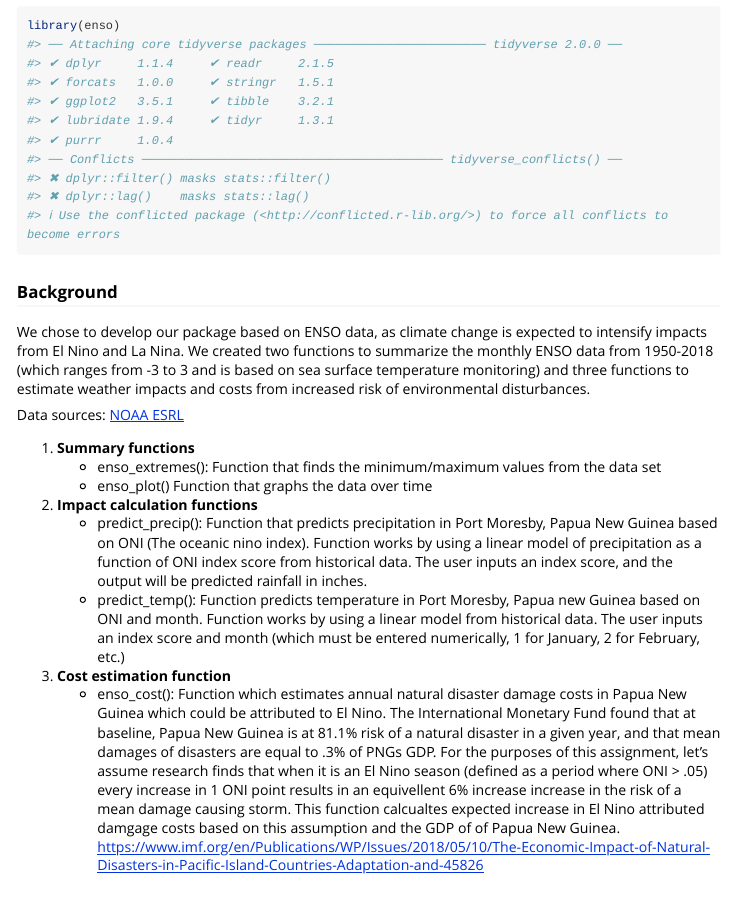
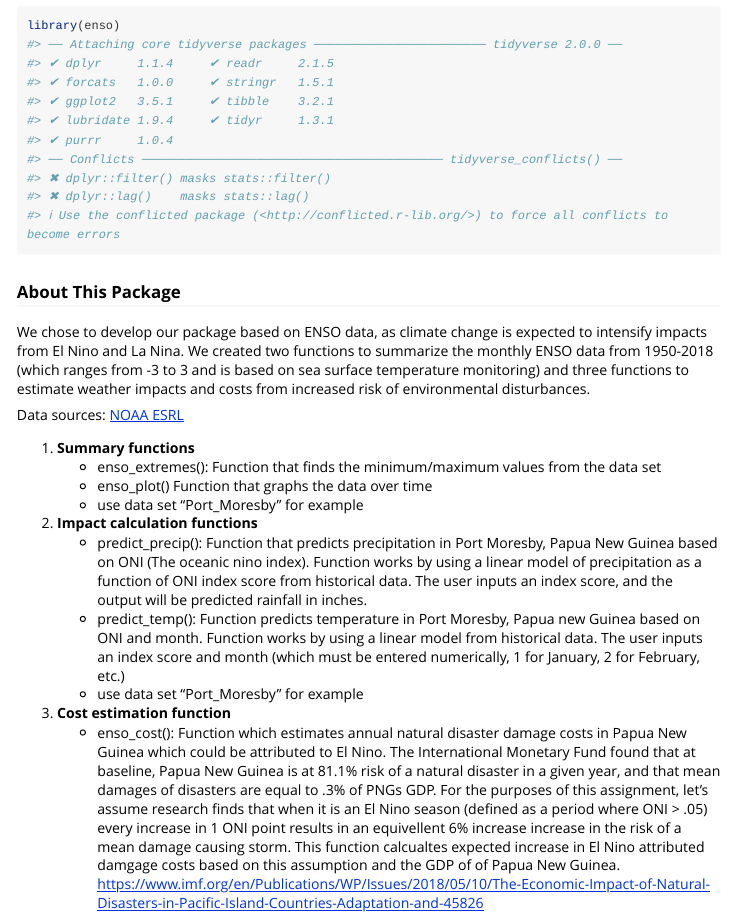
Before and after one commit to molly-williams/enso, an R Markdown document (vignettes/my-vignette.Rmd): the page in a window 1100 px wide, from 70 px down. Rendered offline with R 4.5, knitr and Pandoc, with nearby package versions; long lines of code are wrapped.

````diff
--- a/vignettes/my-vignette.Rmd
+++ b/vignettes/my-vignette.Rmd
@@ -2,7 +2,7 @@
 title: "ENSO Package"
 output: rmarkdown::html_vignette
 vignette: >
-  %\VignetteIndexEntry{my-vignette}
+  %\VignetteIndexEntry{ENSO-About}
   %\VignetteEngine{knitr::rmarkdown}
   %\VignetteEncoding{UTF-8}
 ---
@@ -18,7 +18,7 @@
 library(enso)
 ```
 
-### Background
+### About This Package
 We chose to develop our package based on ENSO data, as climate change is expected to intensify impacts from El Nino and La Nina. We created two functions to summarize the monthly ENSO data from 1950-2018 (which ranges from -3 to 3 and is based on sea surface temperature monitoring) and three functions to estimate weather impacts and costs from increased risk of environmental disturbances.
 
 Data sources: [NOAA ESRL](https://www.esrl.noaa.gov/psd/data/correlation/oni.data)
@@ -27,10 +27,12 @@
 1) **Summary functions**
     - enso_extremes(): Function that finds the minimum/maximum values from the data set
     - enso_plot() Function that graphs the data over time
+    - use data set "Port_Moresby" for example
 
 2) **Impact calculation functions**
     - predict_precip(): Function that predicts precipitation in Port Moresby, Papua New Guinea based on ONI (The oceanic nino index). Function works by using a linear model of precipitation as a function of ONI index score from historical data.  The user inputs an index score, and the output will be predicted rainfall in inches.
     - predict_temp(): Function predicts temperature in Port Moresby, Papua new Guinea based on ONI and month. Function works by using a linear model from historical data. The user inputs an index score and month (which must be entered numerically, 1 for January, 2 for February, etc.)
+    - use data set "Port_Moresby" for example
 
 3) **Cost estimation function**
     - enso_cost(): Function which estimates annual natural disaster damage costs in Papua New Guinea which could be attributed to El Nino. The International Monetary Fund found that at baseline, Papua New Guinea is at 81.1% risk of a natural disaster in a given year, and that mean damages of disasters are equal to .3% of PNGs GDP. For the purposes of this assignment, let's assume research finds that when it is an El Nino season (defined as a period where ONI > .05) every increase in 1 ONI point results in an equivellent 6% increase increase in the risk of a mean damage causing storm. This function calcualtes expected increase in El Nino attributed damgage costs based on this assumption and the GDP of of Papua New Guinea. https://www.imf.org/en/Publications/WP/Issues/2018/05/10/The-Economic-Impact-of-Natural-Disasters-in-Pacific-Island-Countries-Adaptation-and-45826
````
